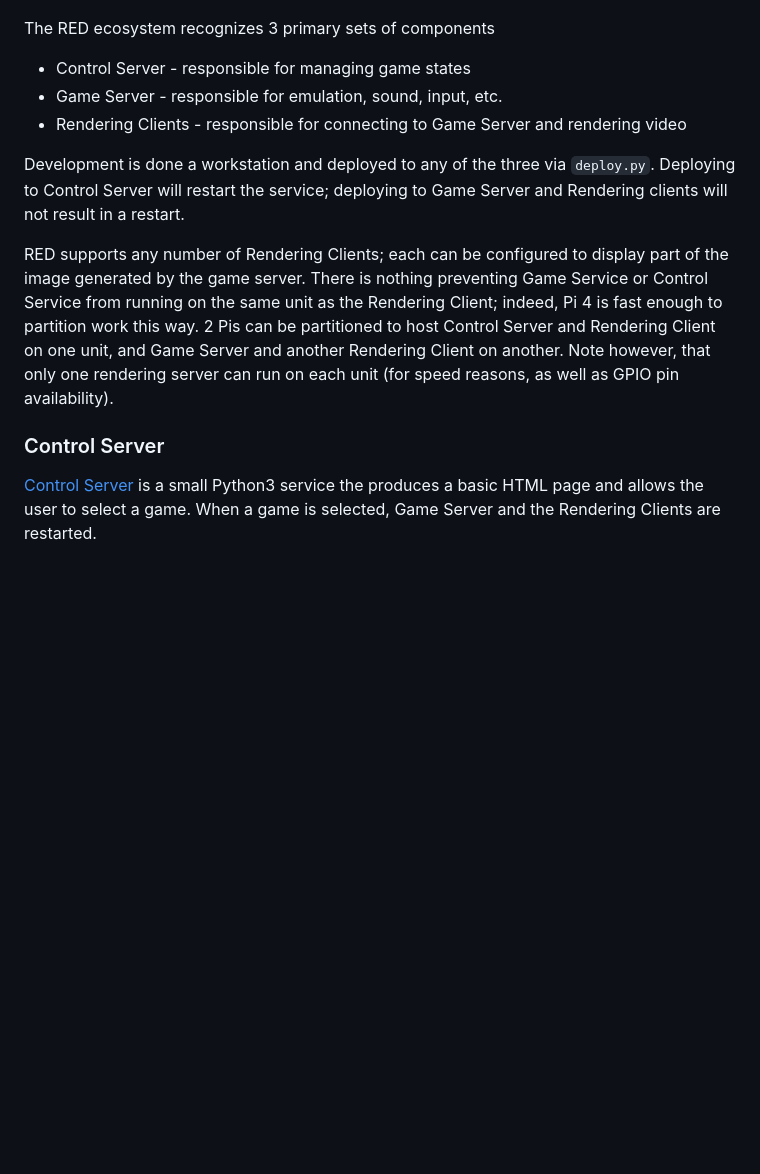
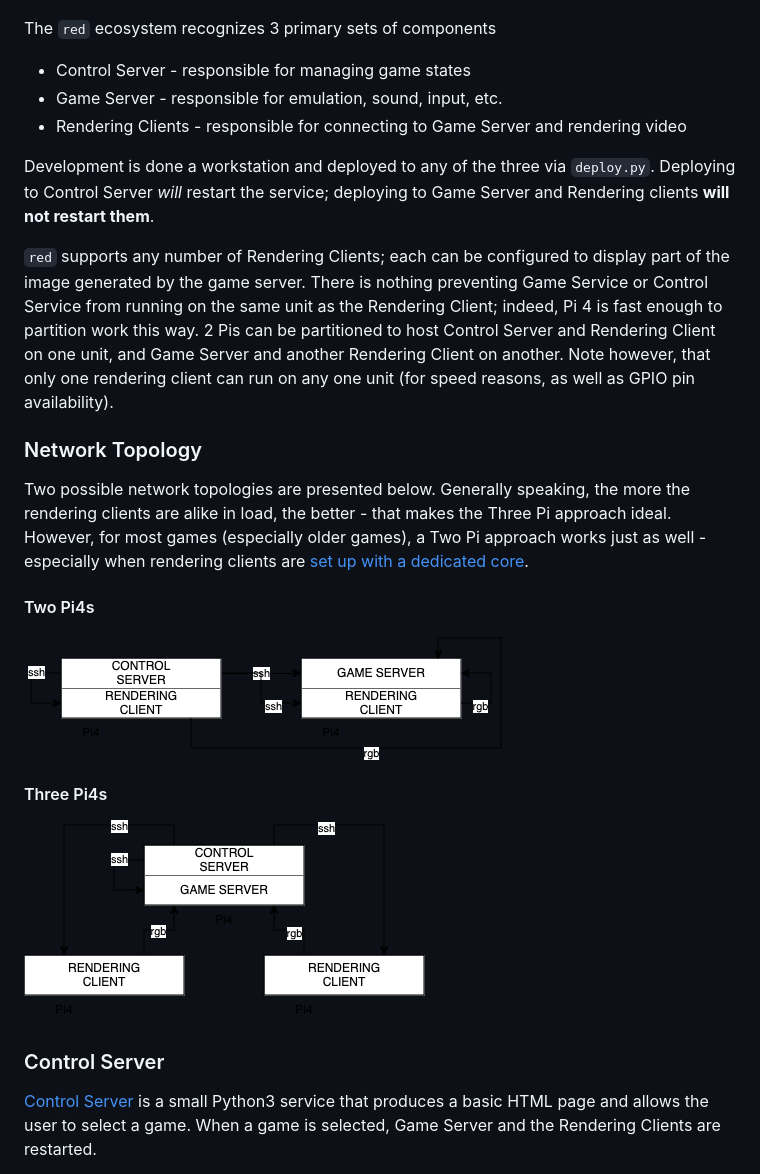
Before and after one commit to 0xe1f/red, a Markdown page: README.md, the part around the change printed below. GitHub-like rendering; pictures changed too: doc/dual.drawio.png (added), doc/tri.drawio.png (added); blank space fills up the shorter version.

```diff
--- a/README.md
+++ b/README.md
@@ -31,26 +31,42 @@ sound, capturing input, etc).
 
 ![Img](doc/entities.png)
 
-The RED ecosystem recognizes 3 primary sets of components
+The `red` ecosystem recognizes 3 primary sets of components
 
 * Control Server - responsible for managing game states
 * Game Server - responsible for emulation, sound, input, etc.
 * Rendering Clients - responsible for connecting to Game Server and rendering video
 
 Development is done a workstation and deployed to any of the three via `deploy.py`.
-Deploying to Control Server will restart the service; deploying to Game Server and Rendering
-clients will not result in a restart.
+Deploying to Control Server _will_ restart the service; deploying to Game Server and Rendering
+clients **will not restart them**.
 
-RED supports any number of Rendering Clients; each can be configured to display part of
+`red` supports any number of Rendering Clients; each can be configured to display part of
 the image generated by the game server. There is nothing preventing Game Service or Control
 Service from running on the same unit as the Rendering Client; indeed, Pi 4 is fast enough
 to partition work this way. 2 Pis can be partitioned to host Control Server and Rendering Client
 on one unit, and Game Server and another Rendering Client on another. Note however, that only
-one rendering server can run on each unit (for speed reasons, as well as GPIO pin availability).
+one rendering client can run on any one unit (for speed reasons, as well as GPIO pin availability).
+
+### Network Topology
+
+Two possible network topologies are presented below. Generally speaking, the more
+the rendering clients are alike in load, the better - that makes the Three Pi
+approach ideal. However, for most games (especially older games), a Two Pi
+approach works just as well - especially when rendering clients are
+[set up with a dedicated core](https://github.com/hzeller/rpi-rgb-led-matrix/tree/master?tab=readme-ov-file#cpu-use).
+
+#### Two Pi4s
+
+![](doc/dual.drawio.png)
+
+#### Three Pi4s
+
+![](doc/tri.drawio.png)
 
 ### Control Server
 
-[Control Server](ctl_server) is a small Python3 service the produces a basic HTML page and
+[Control Server](ctl_server) is a small Python3 service that produces a basic HTML page and
 allows the user to select a game. When a game is selected, Game Server and the Rendering Clients
 are restarted.
 
```
Also changed, not shown: other parts of README.md (+37 -0 lines), doc/back.png (added), doc/galaga.png (added), doc/selector.png (added).
